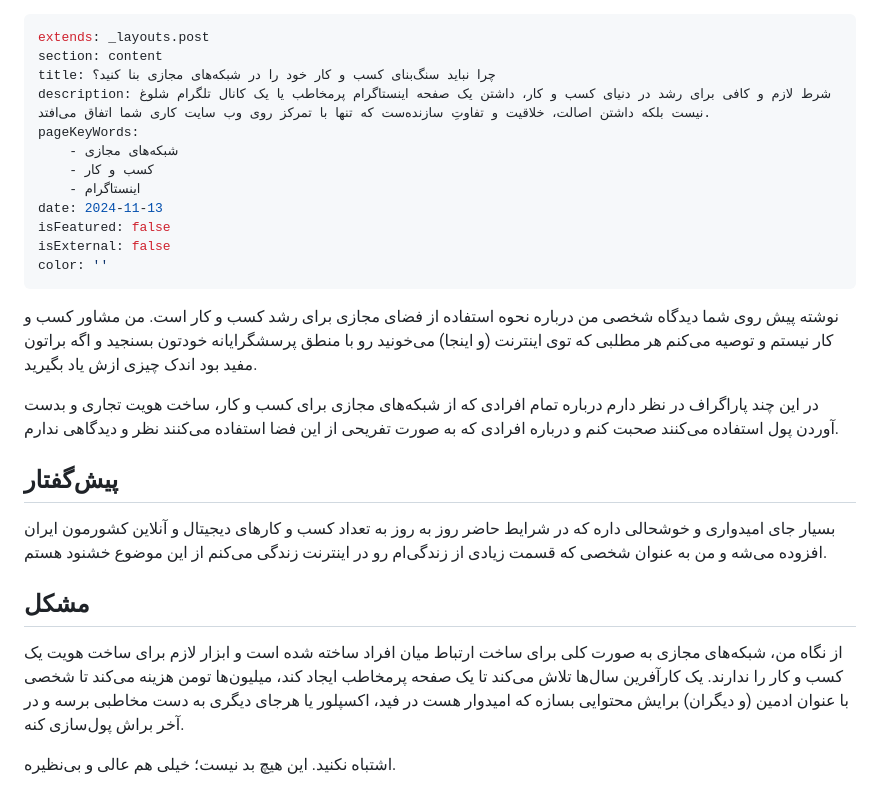
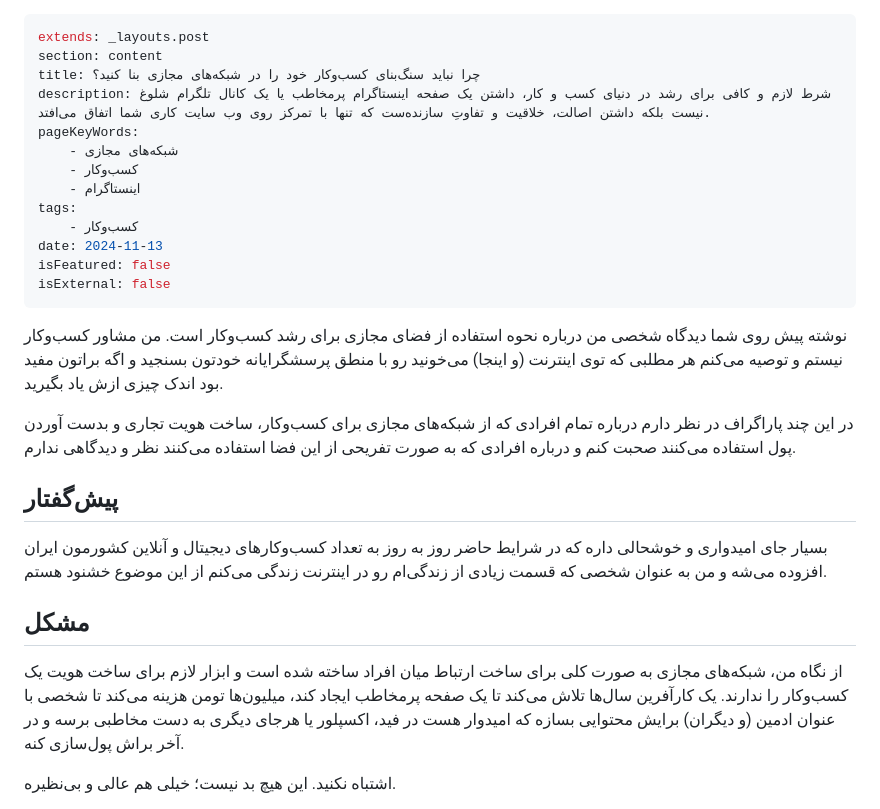
Before and after one commit to hesamzakerirad/hesamrad, a Markdown page: source/_posts/social-media-for-business.md, the part around one of its changes. Drawn GitHub-style.

Commit message:
fix: corrected a typo in social-media-for-business post

```diff
--- a/source/_posts/social-media-for-business.md
+++ b/source/_posts/social-media-for-business.md
@@ -1,27 +1,28 @@
 ---
 extends: _layouts.post
 section: content
-title: چرا نباید سنگ‌بنای کسب و کار خود را در شبکه‌های مجازی بنا کنید؟
+title: چرا نباید سنگ‌بنای کسب‌و‌کار خود را در شبکه‌های مجازی بنا کنید؟
 description: شرط لازم و کافی برای رشد در دنیای کسب‌ و کار، داشتن یک صفحه اینستاگرام پرمخاطب یا یک کانال تلگرام شلوغ نیست بلکه داشتن اصالت، خلاقیت و تفاوتِ سازنده‌ست که تنها با تمرکز روی وب سایت کاری شما اتفاق می‌افتد.
 pageKeyWords:
     - شبکه‌های مجازی
-    - کسب و کار
+    - کسب‌و‌کار
     - اینستاگرام
+tags:
+    - کسب‌و‌کار
 date: 2024-11-13
 isFeatured: false
 isExternal: false
-color: ''
 ---
 
-نوشته پیش روی شما دیدگاه شخصی من درباره نحوه استفاده از فضای مجازی برای رشد کسب و کار است. من مشاور کسب و کار نیستم و توصیه می‌کنم هر مطلبی که توی اینترنت (و اینجا) می‌خونید رو با منطق پرسشگرایانه خودتون بسنجید و اگه براتون مفید بود اندک چیزی ازش یاد بگیرید.
+نوشته پیش روی شما دیدگاه شخصی من درباره نحوه استفاده از فضای مجازی برای رشد کسب‌و‌کار است. من مشاور کسب‌و‌کار نیستم و توصیه می‌کنم هر مطلبی که توی اینترنت (و اینجا) می‌خونید رو با منطق پرسشگرایانه خودتون بسنجید و اگه براتون مفید بود اندک چیزی ازش یاد بگیرید.
 
-در این چند پاراگراف در نظر دارم درباره تمام افرادی که از شبکه‌های مجازی برای کسب و کار، ساخت هویت تجاری و بدست آوردن پول استفاده می‌کنند صحبت کنم و درباره افرادی که به صورت تفریحی از این فضا استفاده می‌کنند نظر و دیدگاهی ندارم.
+در این چند پاراگراف در نظر دارم درباره تمام افرادی که از شبکه‌های مجازی برای کسب‌و‌کار، ساخت هویت تجاری و بدست آوردن پول استفاده می‌کنند صحبت کنم و درباره افرادی که به صورت تفریحی از این فضا استفاده می‌کنند نظر و دیدگاهی ندارم.
 ## پیش‌گفتار
 
-بسیار جای امیدواری و خوشحالی داره که در شرایط حاضر روز به روز به تعداد کسب و کارهای دیجیتال و آنلاین کشورمون ایران افزوده می‌شه و من به عنوان شخصی که قسمت زیادی از زندگی‌ام رو در اینترنت زندگی می‌کنم از این موضوع خشنود هستم.
+بسیار جای امیدواری و خوشحالی داره که در شرایط حاضر روز به روز به تعداد کسب‌و‌کارهای دیجیتال و آنلاین کشورمون ایران افزوده می‌شه و من به عنوان شخصی که قسمت زیادی از زندگی‌ام رو در اینترنت زندگی می‌کنم از این موضوع خشنود هستم.
 ## مشکل
 
-از نگاه من، شبکه‌های مجازی به صورت کلی برای ساخت ارتباط میان افراد ساخته شده است و ابزار لازم برای ساخت هویت یک کسب و کار را ندارند.
+از نگاه من، شبکه‌های مجازی به صورت کلی برای ساخت ارتباط میان افراد ساخته شده است و ابزار لازم برای ساخت هویت یک کسب‌و‌کار را ندارند.
 یک کارآفرین سال‌ها تلاش می‌کند تا یک صفحه پرمخاطب ایجاد کند، میلیون‌ها تومن هزینه می‌کند تا شخصی با عنوان ادمین (و دیگران) برایش محتوایی بسازه که امیدوار هست در فید، اکسپلور یا هرجای دیگری به دست مخاطبی برسه و در آخر براش پول‌سازی کنه.
 
 اشتباه نکنید. این هیچ بد نیست؛ خیلی هم عالی و بی‌نظیره.
```
Also changed, not shown: other parts of source/_posts/social-media-for-business.md (+8 -8 lines).
